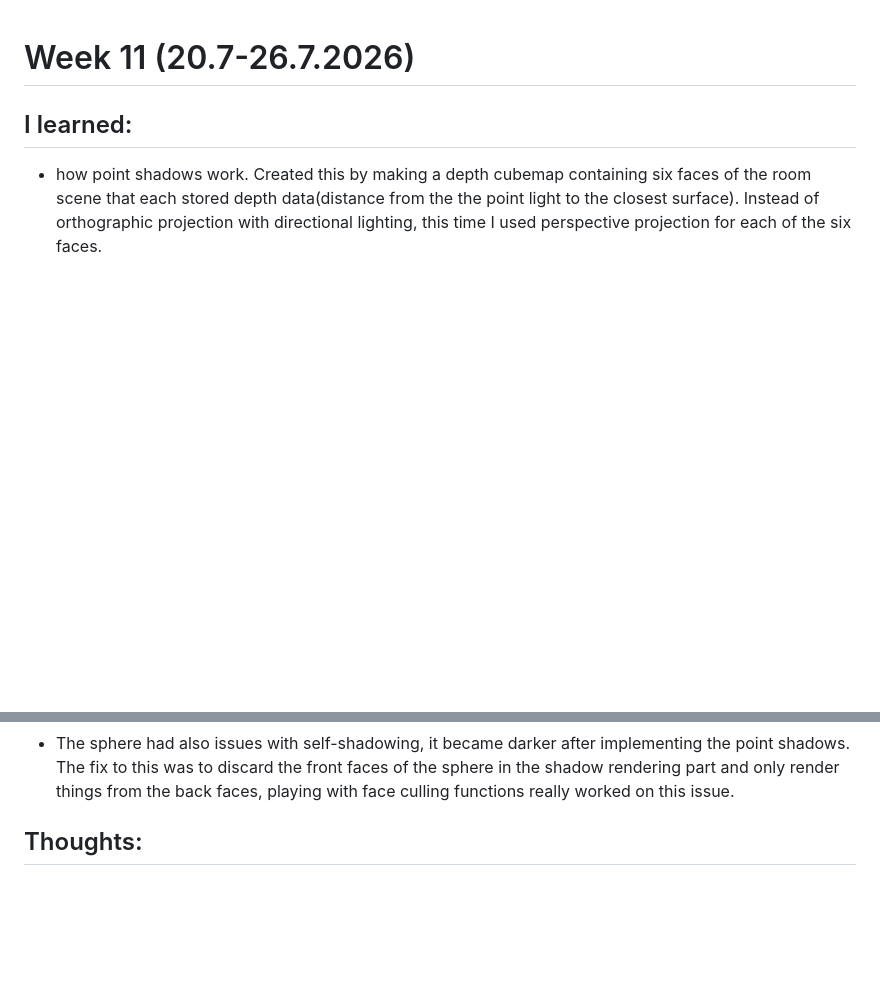
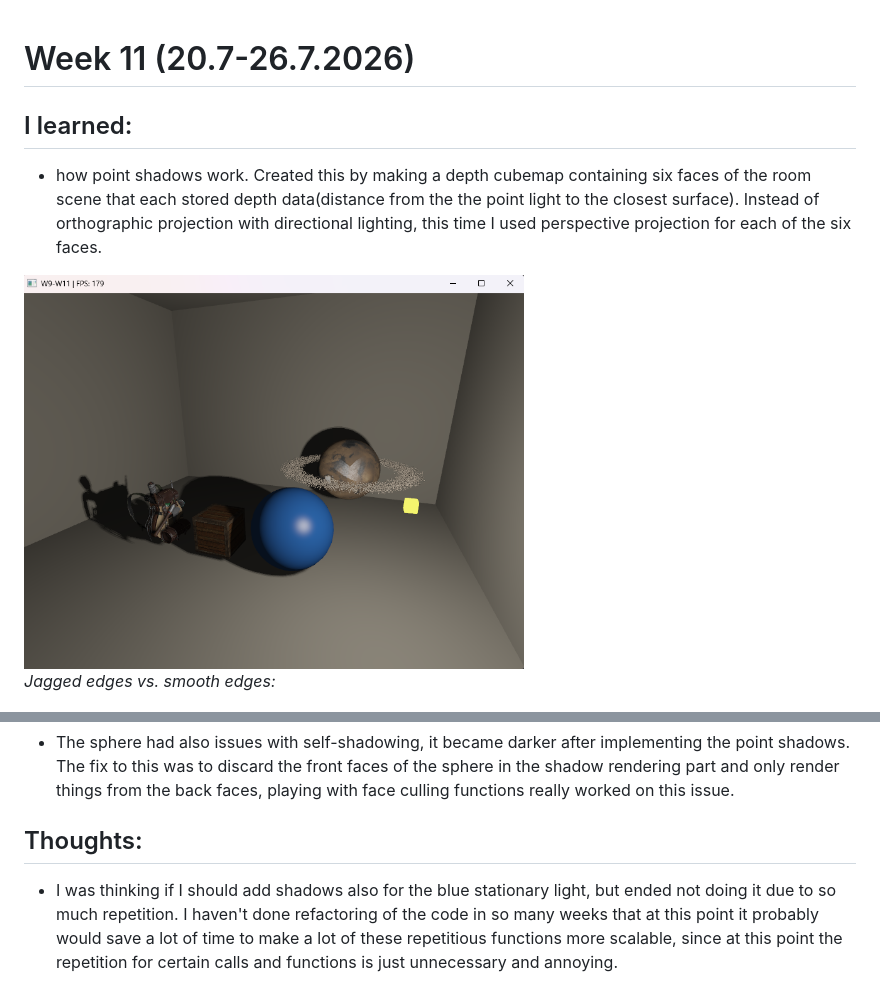
Before and after one commit to WainoVanska/The_Observatory, a Markdown page: learning_log/week12.md, 2 parts joined by grey strips. GitHub-like rendering; pictures changed too: learning_log_images/point_shadows.png (added); blank space fills up the shorter version.

Commit message:
learning log update

```diff
--- a/learning_log/week12.md
+++ b/learning_log/week12.md
@@ -3,6 +3,10 @@
 ## I learned:
 
 - how point shadows work. Created this by making a depth cubemap containing six faces of the room scene that each stored depth data(distance from the the point light to the closest surface). Instead of orthographic projection with directional lighting, this time I used perspective projection for each of the six faces.
+
+<img src="../learning_log_images/point_shadows.png" alt="-" width="500">
+
+*Jagged edges vs. smooth edges:*
 
 <img src="../learning_log_images/jagged_shadow_edges.png" alt="-" width="500">
 <img src="../learning_log_images/jagged_edge_pcf.png" alt="-" width="500">
@@ -14,3 +18,5 @@
 - The sphere had also issues with self-shadowing, it became darker after implementing the point shadows. The fix to this was to discard the front faces of the sphere in the shadow rendering part and only render things from the back faces, playing with face culling functions really worked on this issue.
 
 ## Thoughts:
+
+- I was thinking if I should add shadows also for the blue stationary light, but ended not doing it due to so much repetition. I haven't done refactoring of the code in so many weeks that at this point it probably would save a lot of time to make a lot of these repetitious functions more scalable, since at this point the repetition for certain calls and functions is just unnecessary and annoying.
```
